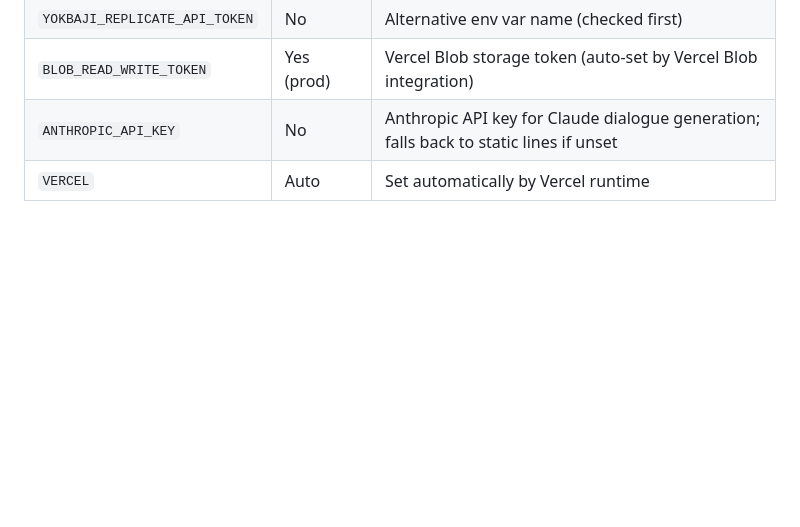
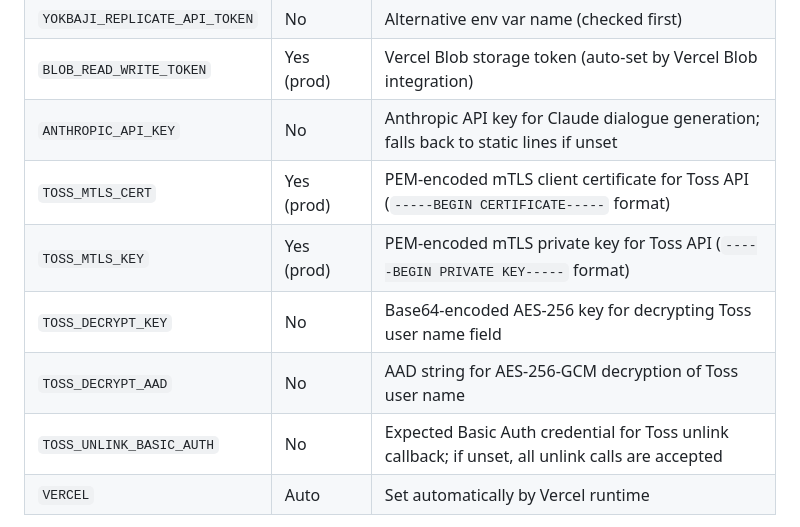
Before and after one commit to seykim2025/yokbaji-engine, a Markdown page: INFRASTRUCTURE.md, the part around the change. Drawn GitHub-style; blank space fills up the shorter version.

Commit message:
docs: document mTLS and Toss-related env vars in INFRASTRUCTURE.md
Co-Authored-By: Paperclip <noreply@paperclip.ing>

```diff
--- a/INFRASTRUCTURE.md
+++ b/INFRASTRUCTURE.md
@@ -266,6 +266,11 @@ The engine also serves its own minimal test frontend at `public/index.html` —
 | `YOKBAJI_REPLICATE_API_TOKEN`  | No       | Alternative env var name (checked first)      |
 | `BLOB_READ_WRITE_TOKEN`        | Yes (prod) | Vercel Blob storage token (auto-set by Vercel Blob integration) |
 | `ANTHROPIC_API_KEY`            | No       | Anthropic API key for Claude dialogue generation; falls back to static lines if unset |
+| `TOSS_MTLS_CERT`               | Yes (prod) | PEM-encoded mTLS client certificate for Toss API (`-----BEGIN CERTIFICATE-----` format) |
+| `TOSS_MTLS_KEY`                | Yes (prod) | PEM-encoded mTLS private key for Toss API (`-----BEGIN PRIVATE KEY-----` format) |
+| `TOSS_DECRYPT_KEY`             | No       | Base64-encoded AES-256 key for decrypting Toss user name field |
+| `TOSS_DECRYPT_AAD`             | No       | AAD string for AES-256-GCM decryption of Toss user name |
+| `TOSS_UNLINK_BASIC_AUTH`       | No       | Expected Basic Auth credential for Toss unlink callback; if unset, all unlink calls are accepted |
 | `VERCEL`                       | Auto     | Set automatically by Vercel runtime           |
 
 - Secrets are managed via **Vercel Environment Variables** (not committed to git).
```
